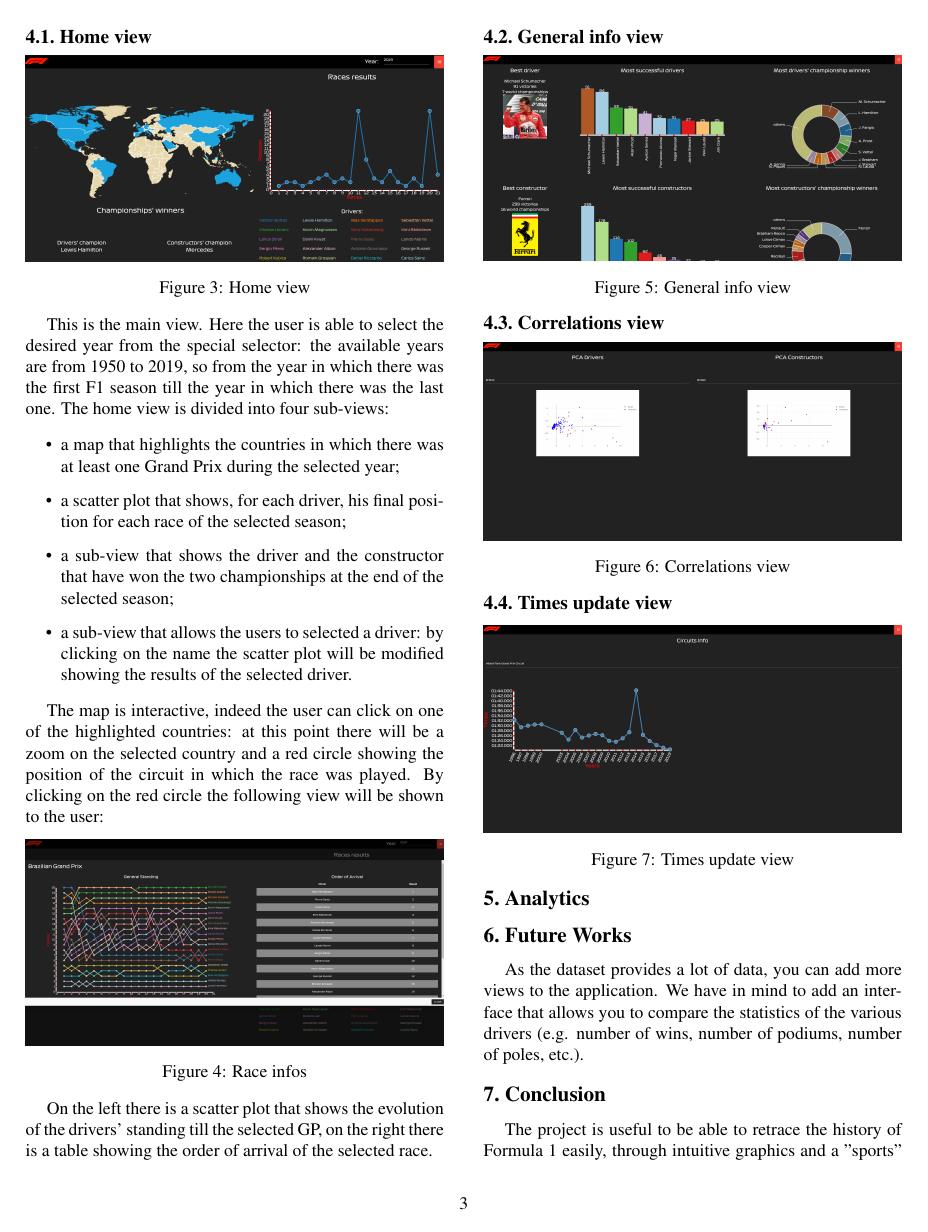
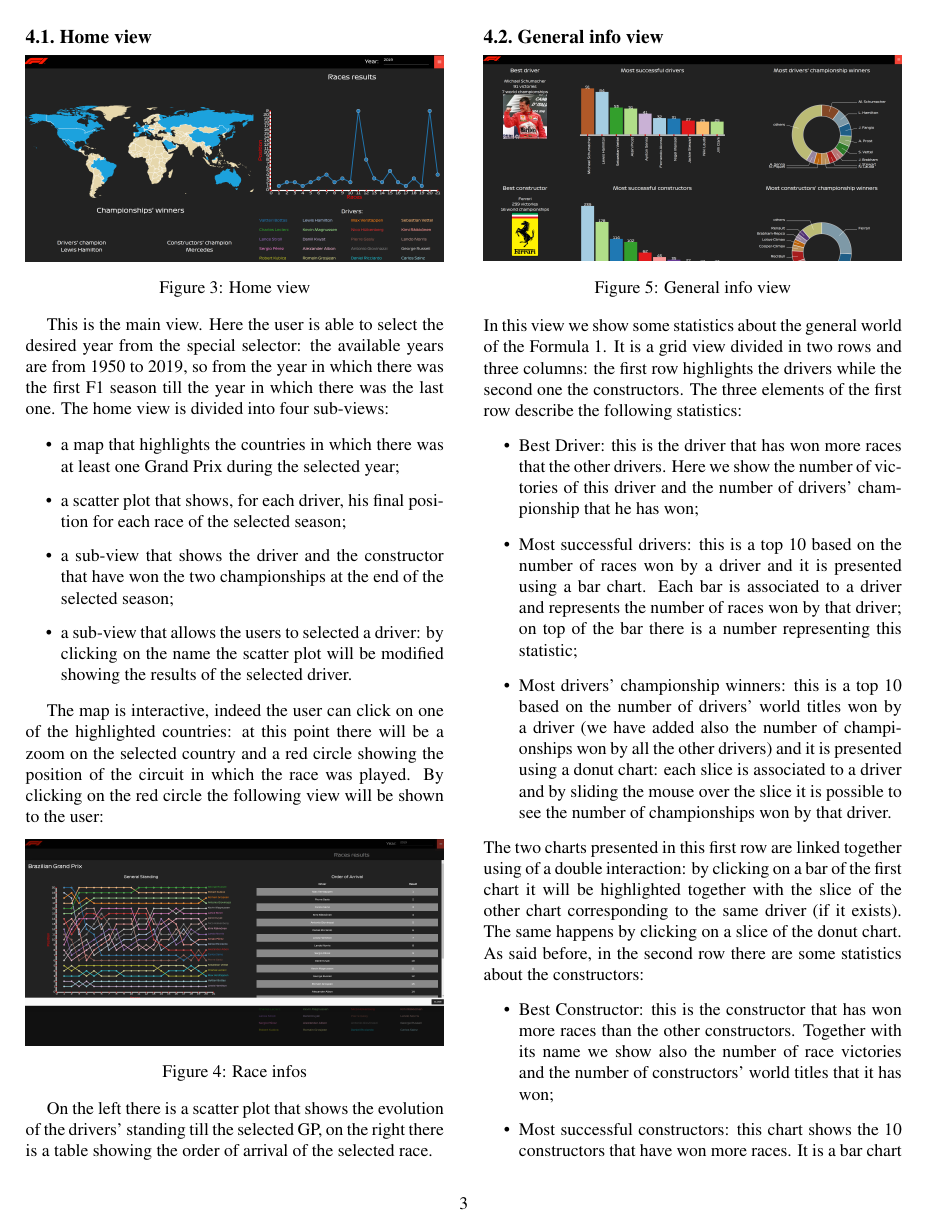
Before and after one commit to GianlucaCapozzi/VisualAnalyticsProject, a LaTeX paper (paper/formulaTourPaper.tex): page 3 of 5. Compiled offline with pdfLaTeX.

Commit message:
Update paper with views

```diff
--- a/paper/formulaTourPaper.tex
+++ b/paper/formulaTourPaper.tex
@@ -126,3 +126,23 @@ race.
 	\includegraphics[width=\columnwidth]{generalinfo}
 	\captionof{figure}{General info view}
 \end{center}
+In this view we show some statistics about the general world of the Formula 1. It is a grid view divided in two rows and three columns: the first row highlights the drivers
+while the second one the constructors. The three elements of the first row describe the following statistics:
+\begin{itemize}
+	\item Best Driver: this is the driver that has won more races that the other drivers. Here we show the number of victories of this driver and the number of drivers'
+	championship that he has won;
+	\item Most successful drivers: this is a top 10 based on the number of races won by a driver and it is presented using a bar chart. Each bar is associated to a driver and
+	represents the number of races won by that driver; on top of the bar there is a number representing this statistic;
+	\item Most drivers' championship winners: this is a top 10 based on the number of drivers' world titles won by a driver (we have added also the number of championships
+	won by all the other drivers) and it is presented using a donut chart: each slice is associated to a driver and by sliding the mouse over the slice it is possible to see the
+	number of championships won by that driver.
+\end{itemize}
+The two charts presented in this first row are linked together using of a double interaction: by clicking on a bar of the first chart it will be highlighted together with
+the slice of the other chart corresponding to the same driver (if it exists). The same happens by clicking on a slice of the donut chart.\\
+As said before, in the second row there are some statistics about the constructors:
+\begin{itemize}
+	\item Best Constructor: this is the constructor that has won more races than the other constructors. Together with its name we show also the number of race victories and
+	the number of constructors' world titles that it has won;
+	\item Most successful constructors: this chart shows the 10 constructors that have won more races. It is a bar chart where each bar refers to a constructor with on top of
+	it the corresponding number of victories;
+	\item Most constructors' championship winners: this chart shows the 10 constructors that have won more world titles: it is a donut chart where each slice is associated to
```
Also changed, not shown: paper/formulaTourPaper.pdf, paper/formulaTourPaper.tex (19 more changed lines).
